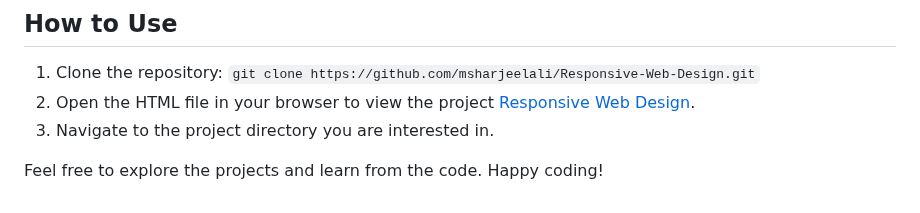
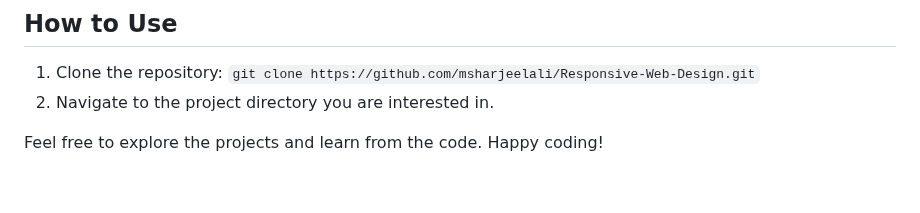
Before and after one commit to msharjeelali/Responsive-Web-Design, a Markdown page: README.md, the part around the change. Drawn GitHub-style.

```diff
--- a/README.md
+++ b/README.md
@@ -125,7 +125,6 @@ This repository is for the FreeCodeCamp Responsive Web Design course. It contain
 
 ## How to Use
 1. Clone the repository: `git clone https://github.com/msharjeelali/Responsive-Web-Design.git`
-2. Open the HTML file in your browser to view the project [Responsive Web Design](https://msharjeelali.github.io/Responsive-Web-Design/).
-3. Navigate to the project directory you are interested in.
+2. Navigate to the project directory you are interested in.
 
 Feel free to explore the projects and learn from the code. Happy coding!
```
